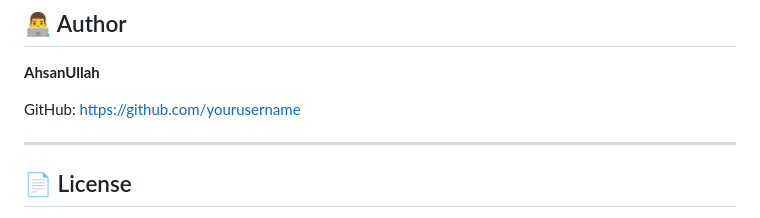
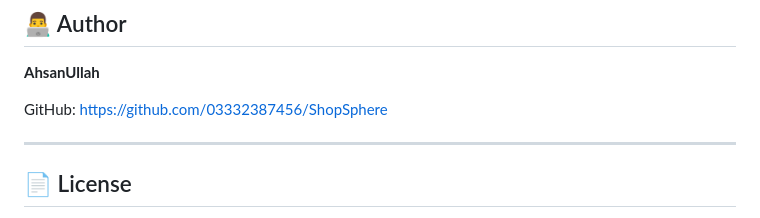
Before and after one commit to 03332387456/ShopSphere, a Markdown page: readme.md, the part around the change. GitHub-like rendering.

```diff
--- a/readme.md
+++ b/readme.md
@@ -159,7 +159,7 @@ git clone https://github.com/03332387456/ShopSphere
 
 **AhsanUllah**
 
-GitHub: https://github.com/yourusername
+GitHub: https://github.com/03332387456/ShopSphere
 
 ---
 
```
